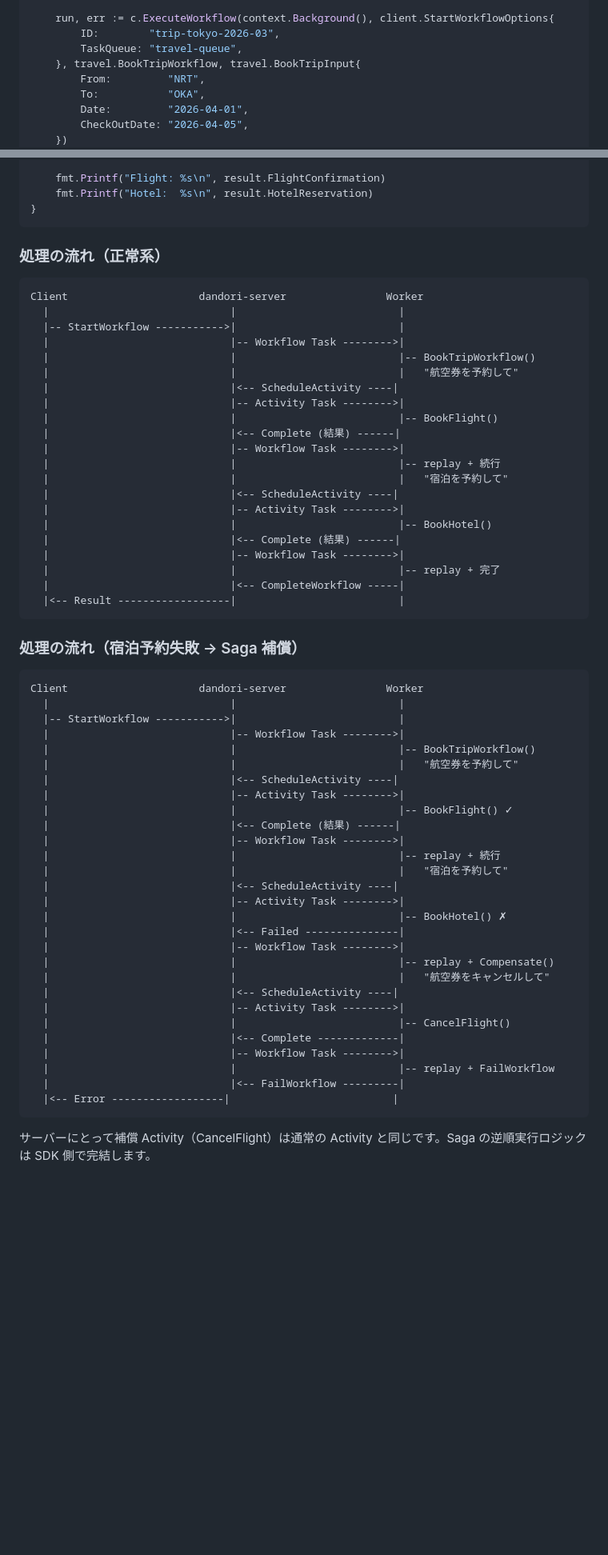
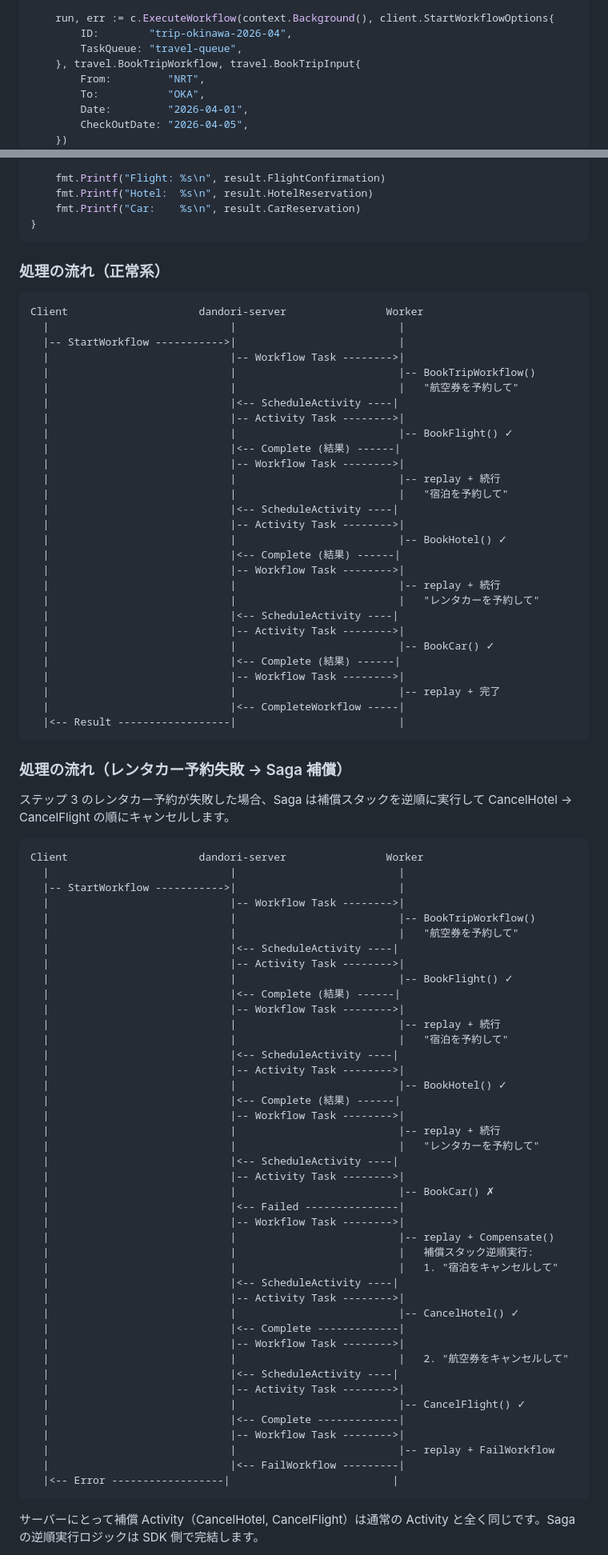
Before and after one commit to asakaida/dandori, a Markdown page: README.md, 2 parts joined by grey strips. Shown at 80% size. Drawn GitHub-style; blank space fills up the shorter version.

````diff
--- a/README.md
+++ b/README.md
@@ -208,7 +264,7 @@ func main() {
 	defer c.Close()
 
 	run, err := c.ExecuteWorkflow(context.Background(), client.StartWorkflowOptions{
-		ID:        "trip-tokyo-2026-03",
+		ID:        "trip-okinawa-2026-04",
 		TaskQueue: "travel-queue",
 	}, travel.BookTripWorkflow, travel.BookTripInput{
 		From:         "NRT",
@@ -227,36 +283,11 @@ func main() {
 
 	fmt.Printf("Flight: %s\n", result.FlightConfirmation)
 	fmt.Printf("Hotel:  %s\n", result.HotelReservation)
+	fmt.Printf("Car:    %s\n", result.CarReservation)
 }
 ```
 
 ### 処理の流れ（正常系）
-
-```text
-Client                     dandori-server                Worker
-  |                             |                          |
-  |-- StartWorkflow ----------->|                          |
-  |                             |-- Workflow Task -------->|
-  |                             |                          |-- BookTripWorkflow()
-  |                             |                          |   "航空券を予約して"
-  |                             |<-- ScheduleActivity ----|
-  |                             |-- Activity Task -------->|
-  |                             |                          |-- BookFlight()
-  |                             |<-- Complete (結果) ------|
-  |                             |-- Workflow Task -------->|
-  |                             |                          |-- replay + 続行
-  |                             |                          |   "宿泊を予約して"
-  |                             |<-- ScheduleActivity ----|
-  |                             |-- Activity Task -------->|
-  |                             |                          |-- BookHotel()
-  |                             |<-- Complete (結果) ------|
-  |                             |-- Workflow Task -------->|
-  |                             |                          |-- replay + 完了
-  |                             |<-- CompleteWorkflow -----|
-  |<-- Result ------------------|                          |
-```
-
-### 処理の流れ（宿泊予約失敗 → Saga 補償）
 
 ```text
 Client                     dandori-server                Worker
@@ -274,14 +305,63 @@ Client                     dandori-server                Worker
   |                             |                          |   "宿泊を予約して"
   |                             |<-- ScheduleActivity ----|
   |                             |-- Activity Task -------->|
-  |                             |                          |-- BookHotel() ✗
+  |                             |                          |-- BookHotel() ✓
+  |                             |<-- Complete (結果) ------|
+  |                             |-- Workflow Task -------->|
+  |                             |                          |-- replay + 続行
+  |                             |                          |   "レンタカーを予約して"
+  |                             |<-- ScheduleActivity ----|
+  |                             |-- Activity Task -------->|
+  |                             |                          |-- BookCar() ✓
+  |                             |<-- Complete (結果) ------|
+  |                             |-- Workflow Task -------->|
+  |                             |                          |-- replay + 完了
+  |                             |<-- CompleteWorkflow -----|
+  |<-- Result ------------------|                          |
+```
+
+### 処理の流れ（レンタカー予約失敗 → Saga 補償）
+
+ステップ 3 のレンタカー予約が失敗した場合、Saga は補償スタックを逆順に実行して CancelHotel → CancelFlight の順にキャンセルします。
+
+```text
+Client                     dandori-server                Worker
+  |                             |                          |
+  |-- StartWorkflow ----------->|                          |
+  |                             |-- Workflow Task -------->|
+  |                             |                          |-- BookTripWorkflow()
+  |                             |                          |   "航空券を予約して"
+  |                             |<-- ScheduleActivity ----|
+  |                             |-- Activity Task -------->|
+  |                             |                          |-- BookFlight() ✓
+  |                             |<-- Complete (結果) ------|
+  |                             |-- Workflow Task -------->|
+  |                             |                          |-- replay + 続行
+  |                             |                          |   "宿泊を予約して"
+  |                             |<-- ScheduleActivity ----|
+  |                             |-- Activity Task -------->|
+  |                             |                          |-- BookHotel() ✓
+  |                             |<-- Complete (結果) ------|
+  |                             |-- Workflow Task -------->|
+  |                             |                          |-- replay + 続行
+  |                             |                          |   "レンタカーを予約して"
+  |                             |<-- ScheduleActivity ----|
+  |                             |-- Activity Task -------->|
+  |                             |                          |-- BookCar() ✗
   |                             |<-- Failed ---------------|
   |                             |-- Workflow Task -------->|
   |                             |                          |-- replay + Compensate()
-  |                             |                          |   "航空券をキャンセルして"
+  |                             |                          |   補償スタック逆順実行:
+  |                             |                          |   1. "宿泊をキャンセルして"
   |                             |<-- ScheduleActivity ----|
   |                             |-- Activity Task -------->|
-  |                             |                          |-- CancelFlight()
+  |                             |                          |-- CancelHotel() ✓
+  |                             |<-- Complete -------------|
+  |                             |-- Workflow Task -------->|
+  |                             |                          |   2. "航空券をキャンセルして"
+  |                             |<-- ScheduleActivity ----|
+  |                             |-- Activity Task -------->|
+  |                             |                          |-- CancelFlight() ✓
   |                             |<-- Complete -------------|
   |                             |-- Workflow Task -------->|
   |                             |                          |-- replay + FailWorkflow
@@ -289,5 +369,5 @@ Client                     dandori-server                Worker
   |<-- Error ------------------|                          |
 ```
 
-サーバーにとって補償 Activity（CancelFlight）は通常の Activity と同じです。Saga の逆順実行ロジックは SDK 側で完結します。
+サーバーにとって補償 Activity（CancelHotel, CancelFlight）は通常の Activity と全く同じです。Saga の逆順実行ロジックは SDK 側で完結します。
 
````
Also changed, not shown: other parts of README.md (+72 -11 lines).
